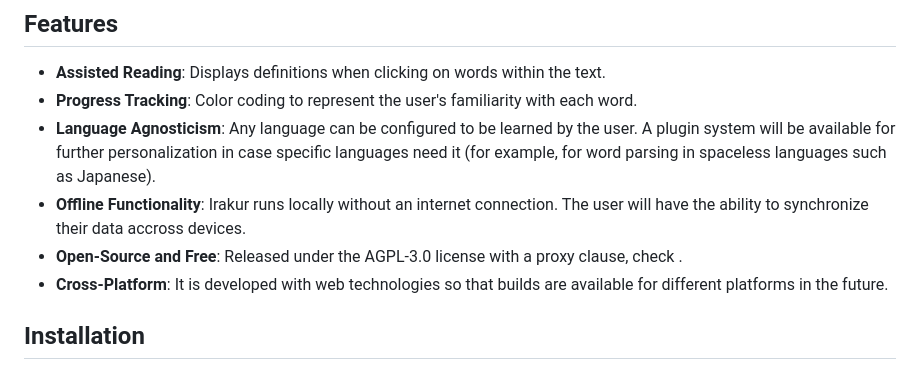
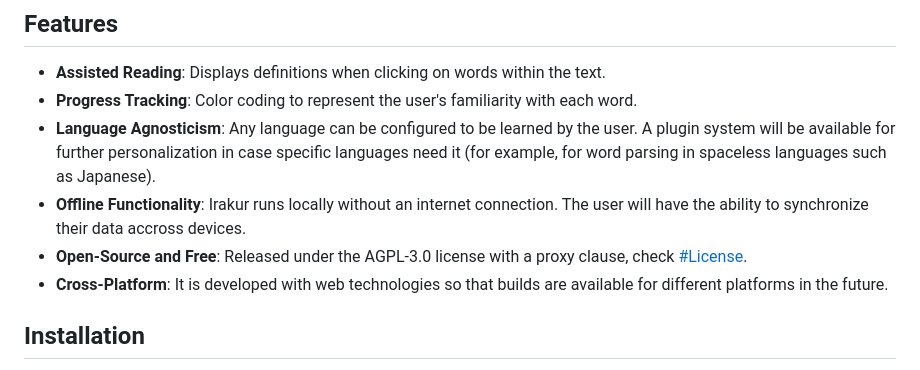
Before and after one commit to irakur-app/irakur, a Markdown page: README.md, the part around the change. Rendered like a GitHub page.

Commit message:
Fix link to #License

```diff
--- a/README.md
+++ b/README.md
@@ -21,7 +21,7 @@ It will initially be distributed as a desktop application using [Electron](https
 - **Progress Tracking**: Color coding to represent the user's familiarity with each word.
 - **Language Agnosticism**: Any language can be configured to be learned by the user. A plugin system will be available for further personalization in case specific languages need it (for example, for word parsing in spaceless languages such as Japanese).
 - **Offline Functionality**: Irakur runs locally without an internet connection. The user will have the ability to synchronize their data accross devices.
-- **Open-Source and Free**: Released under the AGPL-3.0 license with a proxy clause, check <LICENSE>.
+- **Open-Source and Free**: Released under the AGPL-3.0 license with a proxy clause, check [#License](#License).
 - **Cross-Platform**: It is developed with web technologies so that builds are available for different platforms in the future.
 
 ## Installation
```
